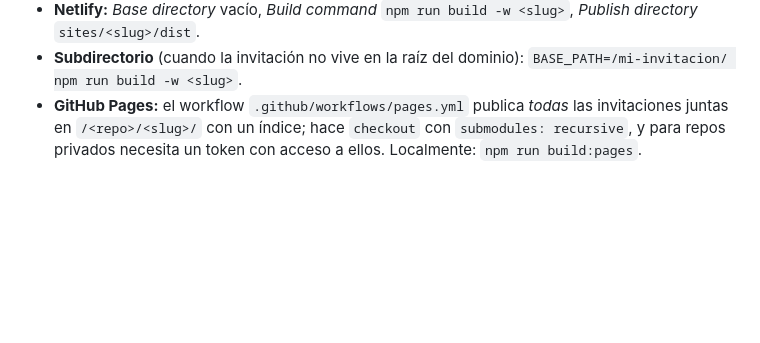
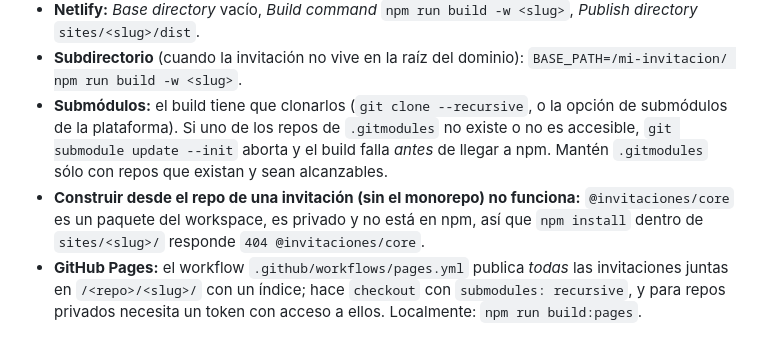
Before and after one commit to DaniDeveloper11/invitaciones, a Markdown page: README.md, the part around the change. GitHub-like rendering; blank space fills up the shorter version.

Commit message:
Apunta la invitación al último commit y documenta el deploy
El puntero del submódulo sites/first-comunion-victoria quedó atrás de lo
publicado en su repo. De paso, el README de la raíz documenta dos trampas
del despliegue: el clon recursivo de submódulos y por qué construir desde
el repo de una invitación suelta falla con 404 de @invitaciones/core.

Co-Authored-By: Claude Opus 5 <noreply@anthropic.com>

```diff
--- a/README.md
+++ b/README.md
@@ -111,6 +111,13 @@ es construir desde la raíz del repo (para que npm workspaces resuelva `@invitac
   *Publish directory* `sites/<slug>/dist`.
 - **Subdirectorio** (cuando la invitación no vive en la raíz del dominio):
   `BASE_PATH=/mi-invitacion/ npm run build -w <slug>`.
+- **Submódulos:** el build tiene que clonarlos (`git clone --recursive`, o la opción
+  de submódulos de la plataforma). Si uno de los repos de `.gitmodules` no existe o
+  no es accesible, `git submodule update --init` aborta y el build falla *antes* de
+  llegar a npm. Mantén `.gitmodules` sólo con repos que existan y sean alcanzables.
+- **Construir desde el repo de una invitación (sin el monorepo) no funciona:**
+  `@invitaciones/core` es un paquete del workspace, es privado y no está en npm, así
+  que `npm install` dentro de `sites/<slug>/` responde `404 @invitaciones/core`.
 - **GitHub Pages:** el workflow `.github/workflows/pages.yml` publica *todas* las
   invitaciones juntas en `/<repo>/<slug>/` con un índice; hace `checkout` con
   `submodules: recursive`, y para repos privados necesita un token con acceso a ellos.
```
